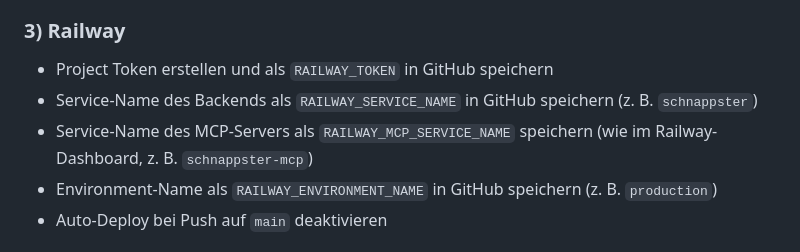
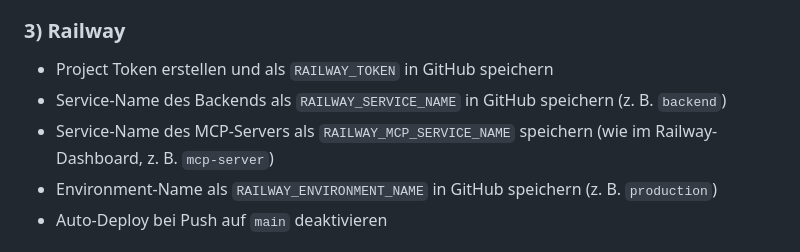
Before and after one commit to Pikktee/schnappster, a Markdown page: docs/release-and-tag-deploy-overview.md, the part around the change. Drawn GitHub-style.

Commit message:
docs: Railway-Service-Beispiele auf backend und mcp-server
Made-with: Cursor

```diff
--- a/docs/release-and-tag-deploy-overview.md
+++ b/docs/release-and-tag-deploy-overview.md
@@ -58,8 +58,8 @@ Diese enthalten Vercel- und Railway-CLI-Zugangsdaten sowie Ziel-Service/-Environ
 ### 3) Railway
 
 - Project Token erstellen und als `RAILWAY_TOKEN` in GitHub speichern
-- Service-Name des Backends als `RAILWAY_SERVICE_NAME` in GitHub speichern (z. B. `schnappster`)
-- Service-Name des MCP-Servers als `RAILWAY_MCP_SERVICE_NAME` speichern (wie im Railway-Dashboard, z. B. `schnappster-mcp`)
+- Service-Name des Backends als `RAILWAY_SERVICE_NAME` in GitHub speichern (z. B. `backend`)
+- Service-Name des MCP-Servers als `RAILWAY_MCP_SERVICE_NAME` speichern (wie im Railway-Dashboard, z. B. `mcp-server`)
 - Environment-Name als `RAILWAY_ENVIRONMENT_NAME` in GitHub speichern (z. B. `production`)
 - Auto-Deploy bei Push auf `main` deaktivieren
 
```
